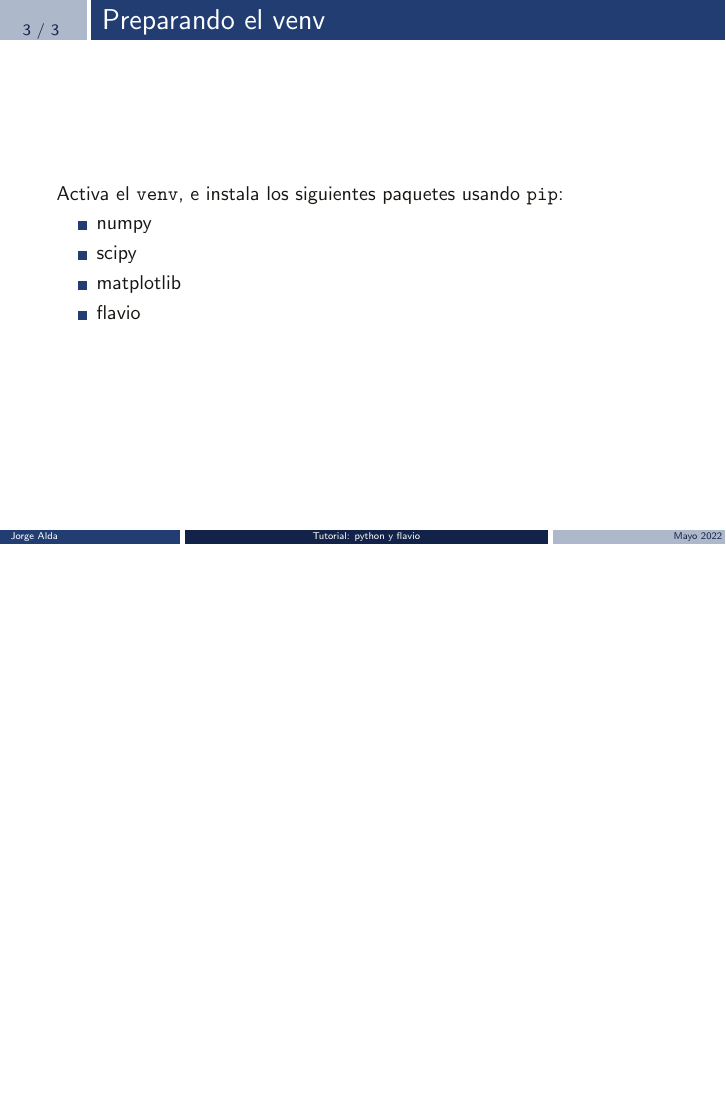
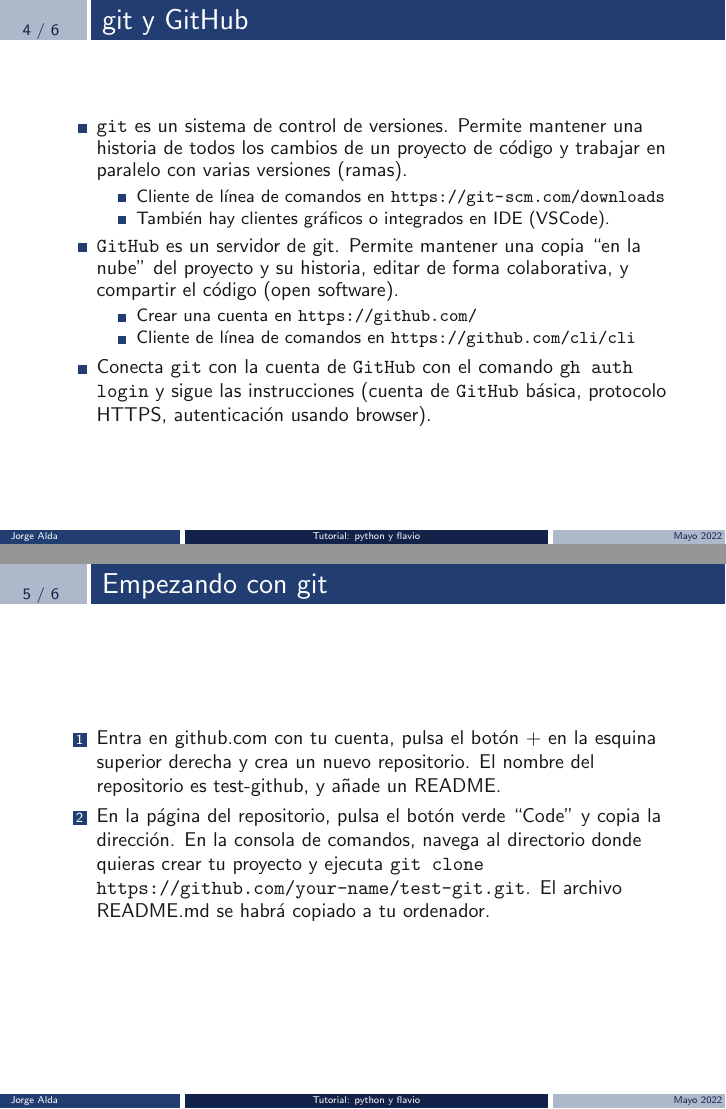
Before and after one commit to Jorge-Alda/tutorial_flavio, LaTeX slides (Slides/slides.tex): page 4 of 4 before the commit and pages 5 and 6 of 7 after it, the two joined at a grey line, the shorter picture padded with empty space. Compiled offline with pdfLaTeX.

Commit message:
git, parte 1

```diff
--- a/Slides/slides.tex
+++ b/Slides/slides.tex
@@ -72,3 +73,26 @@
     \end{itemize}
 \end{frame}
 
+\begin{frame}\frametitle{git y GitHub}
+
+    \begin{itemize}
+        \item \texttt{git} es un sistema de control de versiones. Permite mantener una historia de todos los cambios de un proyecto de código y trabajar en paralelo con varias versiones (ramas).
+              \begin{itemize}
+                  \item Cliente de línea de comandos en \url{https://git-scm.com/downloads}
+                  \item También hay clientes gráficos o integrados en IDE (VSCode).
+              \end{itemize}
+        \item \texttt{GitHub} es un servidor de git. Permite mantener una copia ``en la nube'' del proyecto y su historia, editar de forma colaborativa, y compartir el código (open software).
+              \begin{itemize}
+                  \item Crear una cuenta en \url{https://github.com/}
+                  \item Cliente de línea de comandos en \url{https://github.com/cli/cli}
+              \end{itemize}
+        \item Conecta \texttt{git} con la cuenta de \texttt{GitHub} con el comando \texttt{gh auth login} y sigue las instrucciones (cuenta de \texttt{GitHub} básica, protocolo HTTPS, autenticación usando browser).
+    \end{itemize}
+\end{frame}
+
+\begin{frame}\frametitle{Empezando con git}
+    \begin{enumerate}
+        \item Entra en github.com con tu cuenta, pulsa el botón + en la esquina superior derecha y crea un nuevo repositorio. El nombre del repositorio es test-github, y añade un README.
+        \item En la página del repositorio, pulsa el botón verde ``Code'' y copia la dirección. En la consola de comandos, navega al directorio donde quieras crear tu proyecto y ejecuta \texttt{git clone https://github.com/your-name/test-git.git}. El archivo README.md se habrá copiado a tu ordenador.
+\end{enumerate}
+\end{frame}
```
Also changed, not shown: Slides/slides.pdf, Slides/slides.tex (15 more changed lines).
